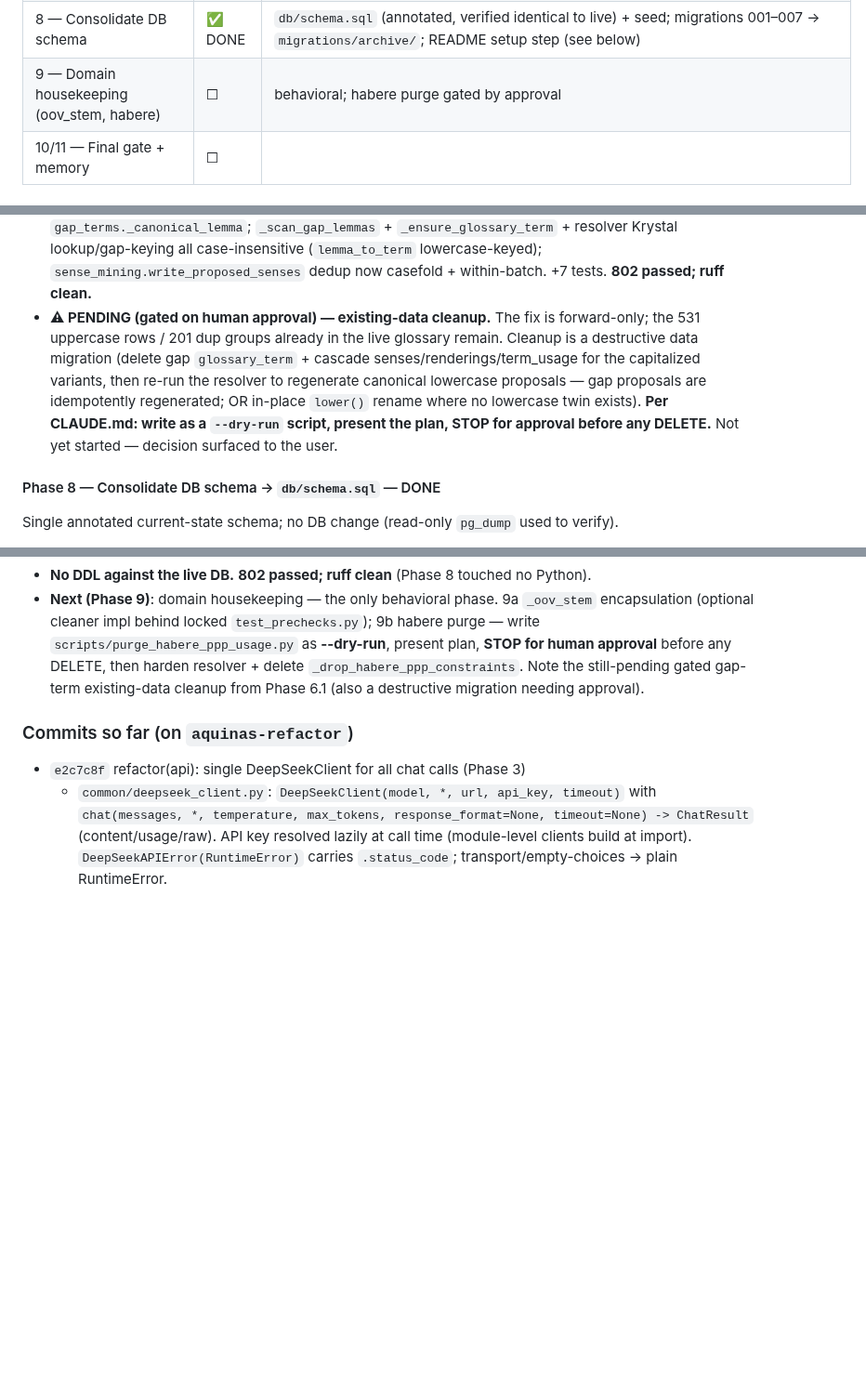
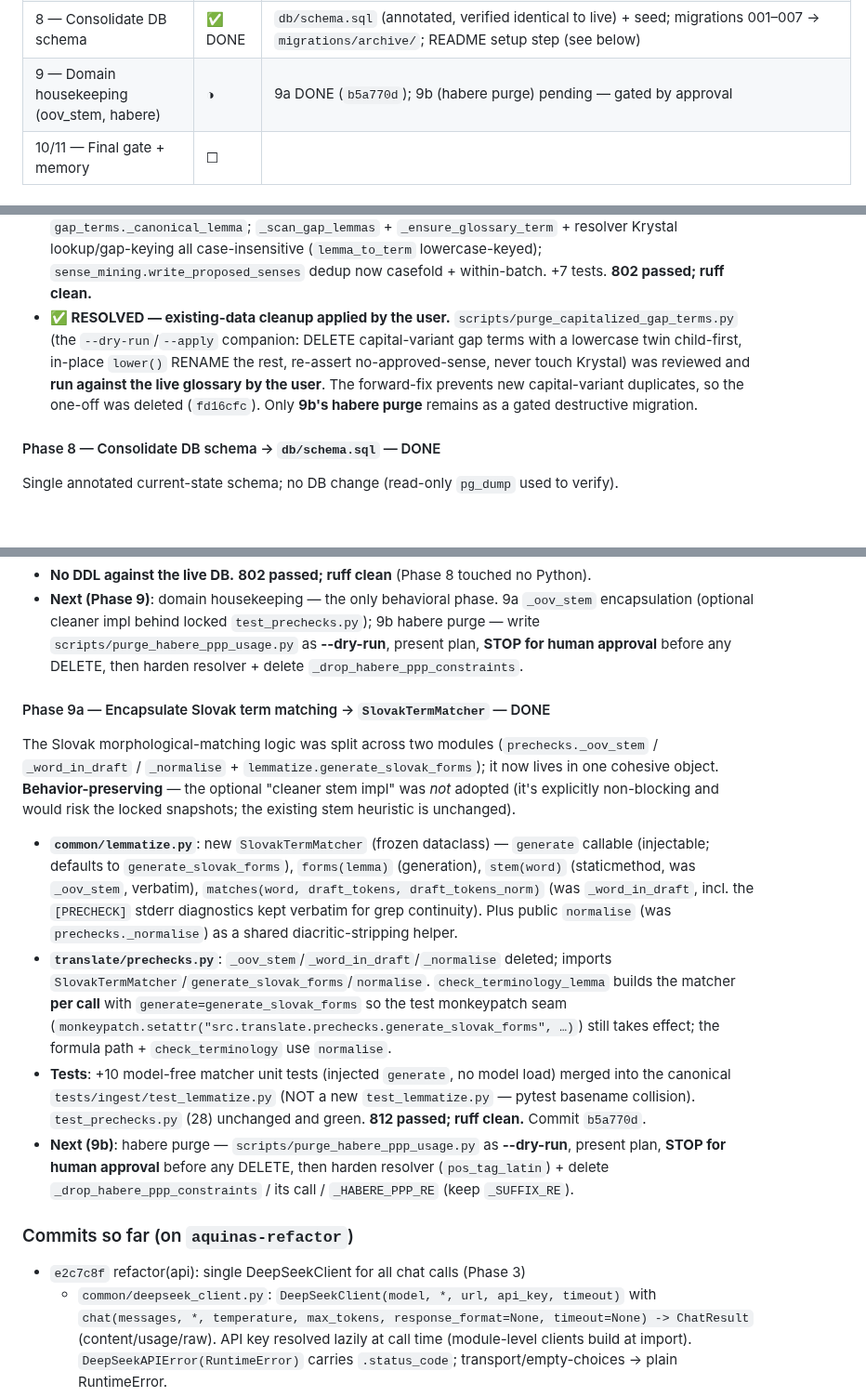
Before and after one commit to dedocibula/aquinas-pipeline, a Markdown page: .claude/refactor_plan.md, 3 parts joined by grey strips. Shown at 93% size. GitHub-like rendering; blank space fills up the shorter version.

Commit message:
docs(refactor): log Phase 9a done; Phase 6.1 cleanup resolved
Co-Authored-By: Claude Opus 4.8 <noreply@anthropic.com>

```diff
--- a/.claude/refactor_plan.md
+++ b/.claude/refactor_plan.md
@@ -85,7 +85,7 @@ Explore agents + grep). Disposition per the user:
 | 6.1 — report* review + gap-term dedup (user-requested side tasks) | ✅ DONE | see below |
 | 7 — Strip milestone labels; rename milestone files | ✅ DONE | `40ebe40`; report_m2 → coverage_report |
 | 8 — Consolidate DB schema | ✅ DONE | `db/schema.sql` (annotated, verified identical to live) + seed; migrations 001–007 → `migrations/archive/`; README setup step (see below) |
-| 9 — Domain housekeeping (oov_stem, habere) | ☐ | behavioral; habere purge gated by approval |
+| 9 — Domain housekeeping (oov_stem, habere) | ◑ | 9a DONE (`b5a770d`); 9b (habere purge) pending — gated by approval |
 | 10/11 — Final gate + memory | ☐ | |
 
 #### Phase 5.0 — Pilot consolidation (sample-only) — DONE
@@ -286,13 +286,12 @@ Two side tasks the user asked for after Phase 6.
   to lowercase: new `gap_terms._canonical_lemma`; `_scan_gap_lemmas` + `_ensure_glossary_term` +
   resolver Krystal lookup/gap-keying all case-insensitive (`lemma_to_term` lowercase-keyed);
   `sense_mining.write_proposed_senses` dedup now casefold + within-batch. +7 tests. **802 passed; ruff clean.**
-- **⚠ PENDING (gated on human approval) — existing-data cleanup.** The fix is forward-only; the 531
-  uppercase rows / 201 dup groups already in the live glossary remain. Cleanup is a destructive data
-  migration (delete gap `glossary_term` + cascade senses/renderings/term_usage for the capitalized
-  variants, then re-run the resolver to regenerate canonical lowercase proposals — gap proposals are
-  idempotently regenerated; OR in-place `lower()` rename where no lowercase twin exists). **Per
-  CLAUDE.md: write as a `--dry-run` script, present the plan, STOP for approval before any DELETE.**
-  Not yet started — decision surfaced to the user.
+- **✅ RESOLVED — existing-data cleanup applied by the user.** `scripts/purge_capitalized_gap_terms.py`
+  (the `--dry-run`/`--apply` companion: DELETE capital-variant gap terms with a lowercase twin
+  child-first, in-place `lower()` RENAME the rest, re-assert no-approved-sense, never touch Krystal)
+  was reviewed and **run against the live glossary by the user**. The forward-fix prevents new
+  capital-variant duplicates, so the one-off was deleted (`fd16cfc`). Only **9b's habere purge**
+  remains as a gated destructive migration.
 
 #### Phase 8 — Consolidate DB schema → `db/schema.sql` — DONE
 Single annotated current-state schema; no DB change (read-only `pg_dump` used to verify).
@@ -320,8 +319,29 @@ Single annotated current-state schema; no DB change (read-only `pg_dump` used to
 - **Next (Phase 9)**: domain housekeeping — the only behavioral phase. 9a `_oov_stem` encapsulation
   (optional cleaner impl behind locked `test_prechecks.py`); 9b habere purge — write
   `scripts/purge_habere_ppp_usage.py` as **--dry-run**, present plan, **STOP for human approval** before
-  any DELETE, then harden resolver + delete `_drop_habere_ppp_constraints`. Note the still-pending
-  gated gap-term existing-data cleanup from Phase 6.1 (also a destructive migration needing approval).
+  any DELETE, then harden resolver + delete `_drop_habere_ppp_constraints`.
+
+#### Phase 9a — Encapsulate Slovak term matching → `SlovakTermMatcher` — DONE
+The Slovak morphological-matching logic was split across two modules (`prechecks._oov_stem` /
+`_word_in_draft` / `_normalise` + `lemmatize.generate_slovak_forms`); it now lives in one cohesive
+object. **Behavior-preserving** — the optional "cleaner stem impl" was *not* adopted (it's explicitly
+non-blocking and would risk the locked snapshots; the existing stem heuristic is unchanged).
+- **`common/lemmatize.py`**: new `SlovakTermMatcher` (frozen dataclass) — `generate` callable
+  (injectable; defaults to `generate_slovak_forms`), `forms(lemma)` (generation), `stem(word)`
+  (staticmethod, was `_oov_stem`, verbatim), `matches(word, draft_tokens, draft_tokens_norm)` (was
+  `_word_in_draft`, incl. the `[PRECHECK]` stderr diagnostics kept verbatim for grep continuity). Plus
+  public `normalise` (was `prechecks._normalise`) as a shared diacritic-stripping helper.
+- **`translate/prechecks.py`**: `_oov_stem`/`_word_in_draft`/`_normalise` deleted; imports
+  `SlovakTermMatcher`/`generate_slovak_forms`/`normalise`. `check_terminology_lemma` builds the matcher
+  **per call** with `generate=generate_slovak_forms` so the test monkeypatch seam
+  (`monkeypatch.setattr("src.translate.prechecks.generate_slovak_forms", …)`) still takes effect; the
+  formula path + `check_terminology` use `normalise`.
+- **Tests**: +10 model-free matcher unit tests (injected `generate`, no model load) merged into the
+  canonical `tests/ingest/test_lemmatize.py` (NOT a new `test_lemmatize.py` — pytest basename
+  collision). `test_prechecks.py` (28) unchanged and green. **812 passed; ruff clean.** Commit `b5a770d`.
+- **Next (9b)**: habere purge — `scripts/purge_habere_ppp_usage.py` as **--dry-run**, present plan,
+  **STOP for human approval** before any DELETE, then harden resolver (`pos_tag_latin`) + delete
+  `_drop_habere_ppp_constraints` / its call / `_HABERE_PPP_RE` (keep `_SUFFIX_RE`).
 
 ### Commits so far (on `aquinas-refactor`)
 - `e2c7c8f` refactor(api): single DeepSeekClient for all chat calls (Phase 3)
```
